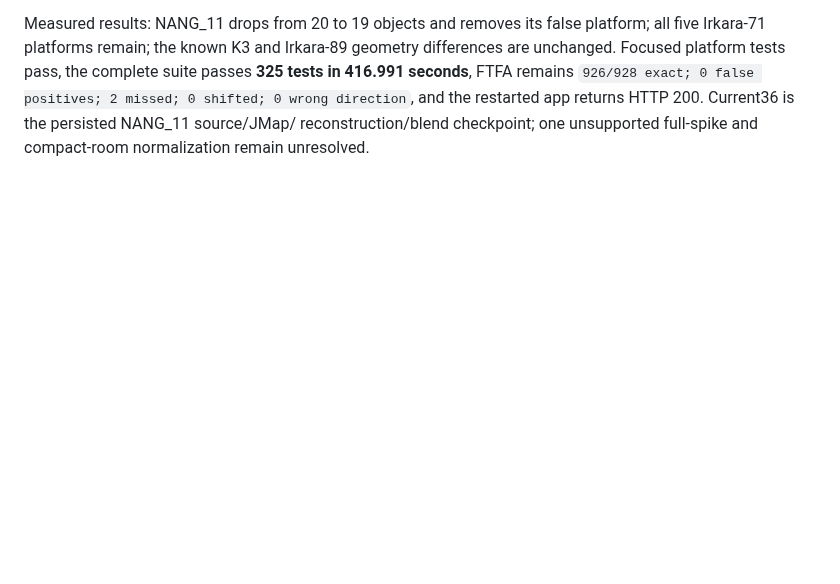
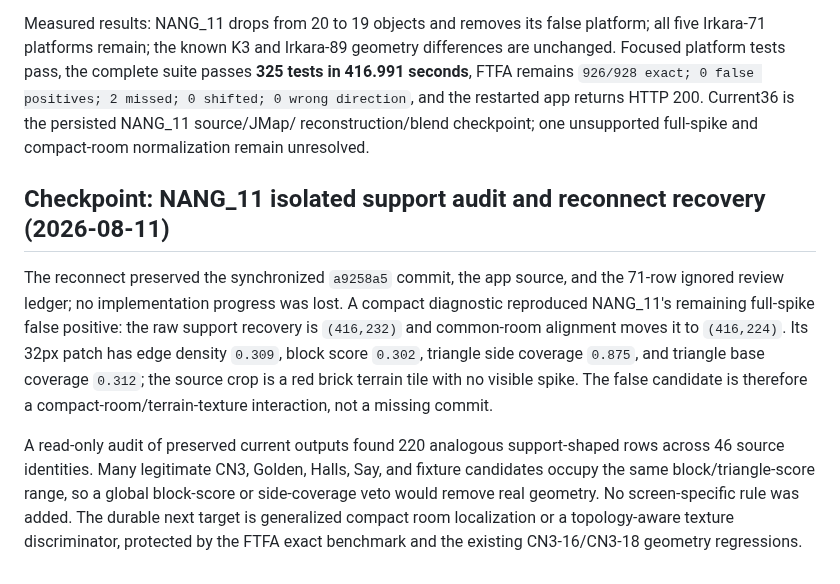
Before and after one commit to FranciscoVCM/Jtool-Scanner, a Markdown page: DEVELOPMENT_PROGRESS.md, the part around the change. Drawn GitHub-style; blank space fills up the shorter version.

Commit message:
docs: record compact-room audit

```diff
--- a/DEVELOPMENT_PROGRESS.md
+++ b/DEVELOPMENT_PROGRESS.md
@@ -910,3 +910,22 @@ false positives; 2 missed; 0 shifted; 0 wrong direction`, and the restarted
 app returns HTTP 200. Current36 is the persisted NANG_11 source/JMap/
 reconstruction/blend checkpoint; one unsupported full-spike and compact-room
 normalization remain unresolved.
+
+## Checkpoint: NANG_11 isolated support audit and reconnect recovery (2026-08-11)
+
+The reconnect preserved the synchronized `a9258a5` commit, the app source, and
+the 71-row ignored review ledger; no implementation progress was lost. A
+compact diagnostic reproduced NANG_11's remaining full-spike false positive:
+the raw support recovery is `(416,232)` and common-room alignment moves it to
+`(416,224)`. Its 32px patch has edge density `0.309`, block score `0.302`,
+triangle side coverage `0.875`, and triangle base coverage `0.312`; the source
+crop is a red brick terrain tile with no visible spike. The false candidate is
+therefore a compact-room/terrain-texture interaction, not a missing commit.
+
+A read-only audit of preserved current outputs found 220 analogous
+support-shaped rows across 46 source identities. Many legitimate CN3, Golden,
+Halls, Say, and fixture candidates occupy the same block/triangle-score range,
+so a global block-score or side-coverage veto would remove real geometry. No
+screen-specific rule was added. The durable next target is generalized compact
+room localization or a topology-aware texture discriminator, protected by the
+FTFA exact benchmark and the existing CN3-16/CN3-18 geometry regressions.
```
